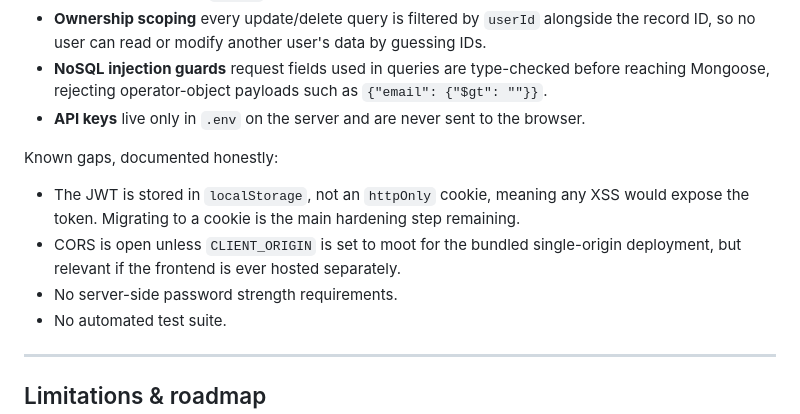
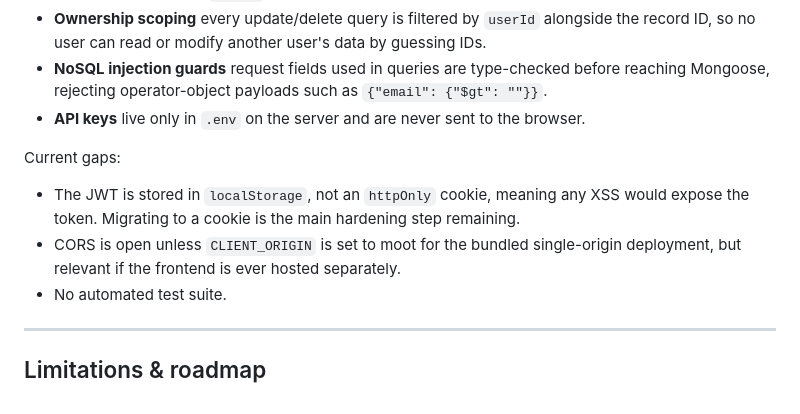
Before and after one commit to iamarunavo/Fabulis, a Markdown page: README.md, the part around the change. GitHub-like rendering.

Commit message:
docs: update security in README.md

```diff
--- a/README.md
+++ b/README.md
@@ -228,11 +228,10 @@ Implemented:
 - **NoSQL injection guards** request fields used in queries are type-checked before reaching Mongoose, rejecting operator-object payloads such as `{"email": {"$gt": ""}}`.
 - **API keys** live only in `.env` on the server and are never sent to the browser.
 
-Known gaps, documented honestly:
+Current gaps:
 
 - The JWT is stored in `localStorage`, not an `httpOnly` cookie, meaning any XSS would expose the token. Migrating to a cookie is the main hardening step remaining.
 - CORS is open unless `CLIENT_ORIGIN` is set to moot for the bundled single-origin deployment, but relevant if the frontend is ever hosted separately.
-- No server-side password strength requirements.
 - No automated test suite.
 
 ---
```
